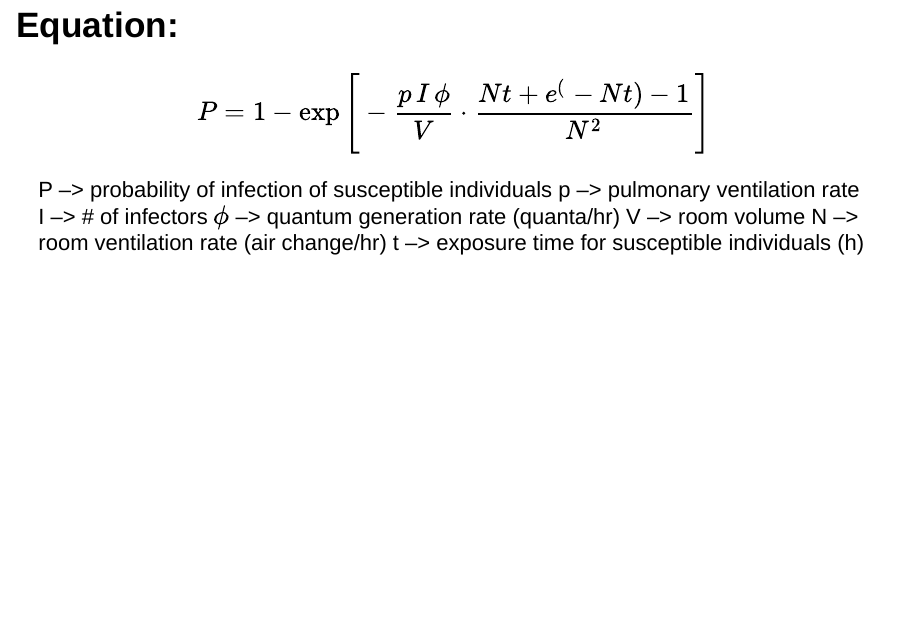
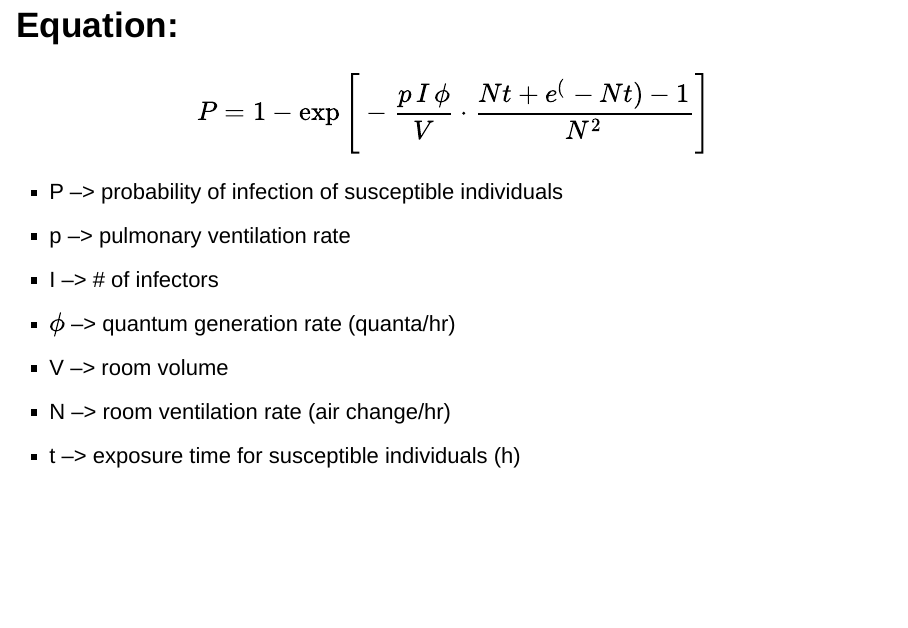
Before and after one commit to stat400-csu/project-1, an R Markdown document (Slideshow.Rmd): page 4 of 15. Rendered offline with R 4.5, knitr and Pandoc, with nearby package versions; drawn as Slidy slides in place of the format the file asks for.

Commit message:
Update Slideshow.Rmd

```diff
--- a/Slideshow.Rmd
+++ b/Slideshow.Rmd
@@ -46,15 +46,13 @@ P = 1 - \exp \Bigg[ - \frac{p \, I \, \phi}{V} \cdot
 \frac{N t + e^(-N t) - 1}{N^2} \Bigg]
 \]
 
-P --> probability of infection of susceptible individuals
-p --> pulmonary ventilation rate
-I --> # of infectors
-$\phi$ --> quantum generation rate (quanta/hr)
-V --> room volume
-N --> room ventilation rate (air change/hr)
-t --> exposure time for susceptible individuals (h)
-
-
+- P --> probability of infection of susceptible individuals
+- p --> pulmonary ventilation rate
+- I --> # of infectors
+- $\phi$ --> quantum generation rate (quanta/hr)
+- V --> room volume
+- N --> room ventilation rate (air change/hr)
+- t --> exposure time for susceptible individuals (h)
 
 ## Replication
 
```
